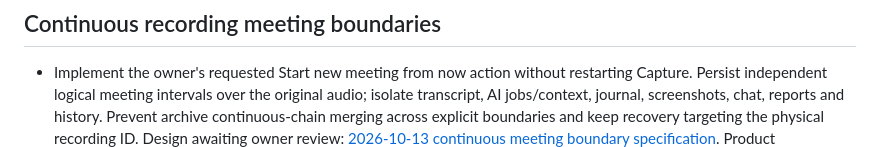
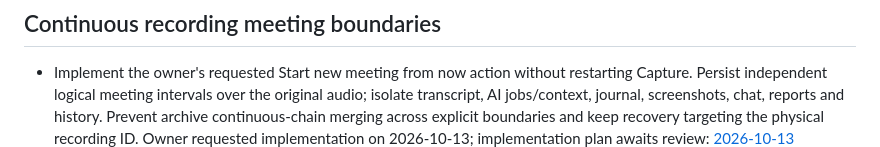
Before and after one commit to AIAgentLbs/meeting-copilot, a Markdown page: docs/TODO.md, the part around one of its changes. Drawn GitHub-style.

Commit message:
docs: plan continuous meeting boundary implementation

```diff
--- a/docs/TODO.md
+++ b/docs/TODO.md
@@ -15,5 +15,5 @@
   original audio; isolate transcript, AI jobs/context, journal, screenshots,
   chat, reports and history. Prevent archive continuous-chain merging across
   explicit boundaries and keep recovery targeting the physical recording ID.
-  Design awaiting owner review:
+  Owner requested implementation on 2026-10-13; implementation plan awaits review:
   [2026-10-13 continuous meeting boundary specification](superpowers/specs/2026-10-13-continuous-meeting-boundary-design.md).
```
Also changed, not shown: other parts of docs/TODO.md (+1 -0 lines), 2 other files.
